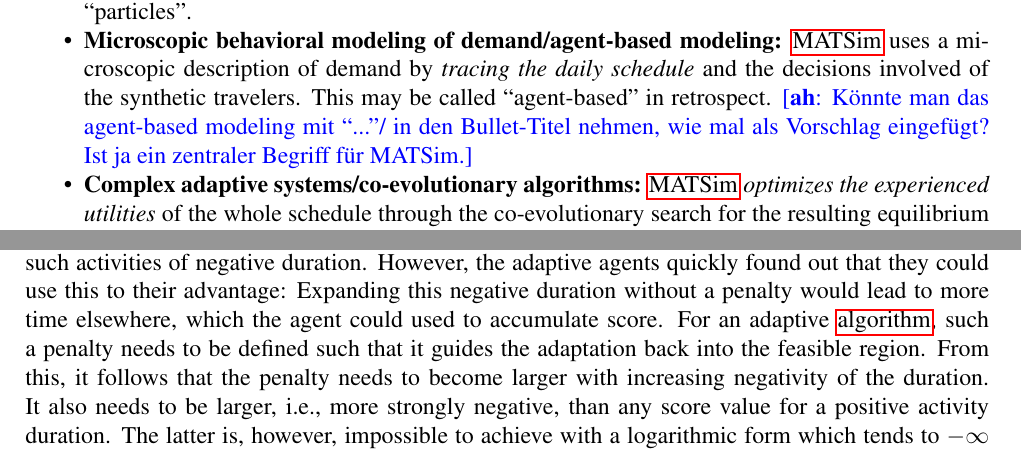
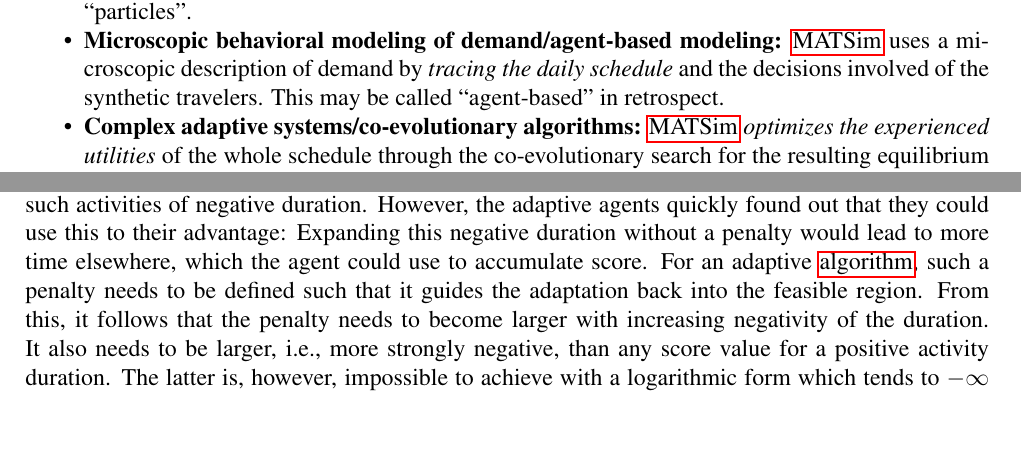
Before and after one commit to sashigurram/book, a LaTeX thesis (kai.tex, which reads preamble.tex, using/introducing.tex, using/scoring.tex): two parts of pages 4 and 30 of 96, joined at a grey line, cut so that both start at the same text, the shorter picture padded with empty space. Compiled offline with pdfLaTeX.

Commit message:
maintenance

```diff
--- a/preamble.tex
+++ b/preamble.tex
@@ -162,6 +162,7 @@
 \lstloadlanguages{XML}
 %%
 \lstset {
+  belowskip=-4pt,
   showstringspaces=false,
   basicstyle=\ttfamily\footnotesize,
   lineskip=0pt,
--- a/using/introducing.tex
+++ b/using/introducing.tex
@@ -51,7 +51,9 @@
 %
 \item \textbf{Microscopic behavioral modeling of demand/agent-based modeling:}
 %\textbf{Agent-Based Modeling:}
-\gls{matsim} uses a microscopic description of demand by \emph{tracing the daily schedule} and the decisions involved of the synthetic travelers.  This may be called ``agent-based'' in retrospect. \ah{Könnte man das agent-based modeling mit ``...''/ in den Bullet-Titel nehmen, wie mal als Vorschlag eingefügt? Ist ja ein zentraler Begriff für MATSim.}
+  \gls{matsim} uses a microscopic description of demand by \emph{tracing the daily schedule} and the decisions involved of the synthetic travelers.  This may be called ``agent-based'' in retrospect.
+  %% \ah{Könnte man das agent-based modeling mit ``...''/ in den Bullet-Titel nehmen, wie mal als Vorschlag eingefügt? Ist ja ein zentraler Begriff für MATSim.}
+  % ok.  kai, jan'15
 %
 \item  \textbf{Complex adaptive systems/co-evolutionary algorithms:}
  %% and equilibrium modeling:}
--- a/using/scoring.tex
+++ b/using/scoring.tex
@@ -330,9 +330,9 @@
 %% \kai{Der Ansatz, dass man alle Aktivitäten des selben Typs erst aufsummiert, würde dies hier natürlich auch lösen.}
 In this situation,
 % \kai{und auch wenn wir es anders machen würden!!},
-it can happen that an agent arrives at the last activity of the plan at a later time-of-day than when the first activity ended.  Originally, a score of zero was assigned to such activities of negative duration. However, the adaptive agents quickly found out that they could use this to their advantage: Expanding this negative duration without a penalty would lead to more time elsewhere, which the agent could used to accumulate score. %% This is a bit similar to the question if a search algorithm should allow infeasible solutions during search, and in an adaptive algorithm needs to be penalized high enough so that does not occur.
+it can happen that an agent arrives at the last activity of the plan at a later time-of-day than when the first activity ended.  Originally, a score of zero was assigned to such activities of negative duration. However, the adaptive agents quickly found out that they could use this to their advantage: Expanding this negative duration without a penalty would lead to more time elsewhere, which the agent could use to accumulate score. %% This is a bit similar to the question if a search algorithm should allow infeasible solutions during search, and in an adaptive algorithm needs to be penalized high enough so that does not occur.
 %
-For an adaptive \gls{algorithm}, such a penalty needs to be defined such that it guides the adaptation back into the feasible region. From this, it follows that the penalty needs to become larger with increasing negativity of the duration. It also needs to be larger, \ie more strongly negative, than any score value for a positive activity duration.  The latter is, however, impossible to achieve with a logarithmic form which tends to $-\infty$ as $t_{dur,q}$ approaches zero from above. The current approach is to take the slope of the expression $\beta_{dur} \cdot t_{typ,q} \cdot \ln( t_{dur,q} / t_{0,q} )$ when it crosses zero, and extend this towards minus infinity (Figure~\ref{fig:score-extension}).
+For an adaptive \gls{algorithm}, such a penalty needs to be defined such that it guides the adaptation back into the feasible region. From this, it follows that the penalty needs to become larger with increasing negativity of the duration. It also needs to be larger, \ie more strongly negative, than any score value for a positive activity duration.  The latter is, however, impossible to achieve with a logarithmic form which tends to $-\infty$ as $t_{dur,q}$ approaches zero from above. The current approach is to take the slope of the expression $\beta_{dur} \cdot t_{typ,q} \cdot \ln( t_{dur,q} / t_{0,q} )$ when it crosses zero, and extend this towards minus infinity (Figure~\ref{tab:score-extension}).
 
 \paragraph*{First and Last Activity not the Same}
 
```
Also changed, not shown: using/lgstarted.tex (+2 -2 lines), using/introducing.tex (4 more changed lines), using/scoring.tex (4 more changed lines).
